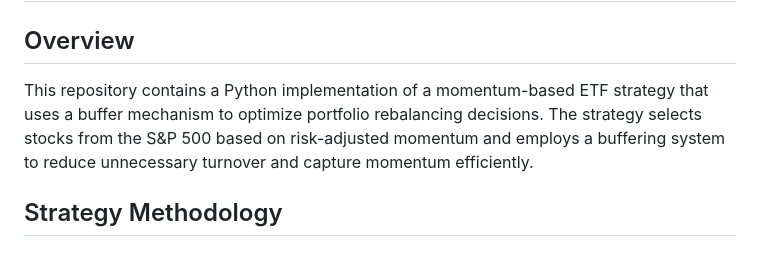
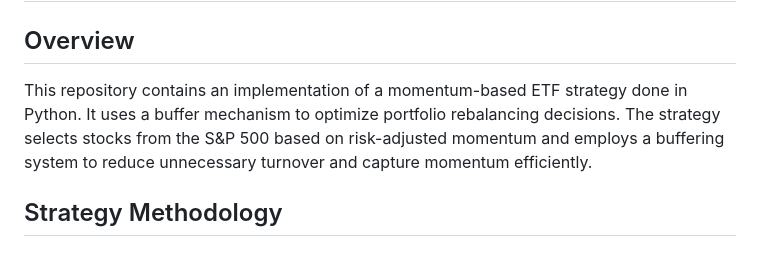
Before and after one commit to tyler-mitchell22/Momentum-ETF, a Markdown page: README.md, the part around the change. Rendered like a GitHub page.

```diff
--- a/README.md
+++ b/README.md
@@ -1,7 +1,7 @@
 # Buffer Momentum ETF Strategy
 
 ## Overview
-This repository contains a Python implementation of a momentum-based ETF strategy that uses a buffer mechanism to optimize portfolio rebalancing decisions. The strategy selects stocks from the S&P 500 based on risk-adjusted momentum and employs a buffering system to reduce unnecessary turnover and capture momentum efficiently.
+This repository contains an implementation of a momentum-based ETF strategy done in Python. It uses a buffer mechanism to optimize portfolio rebalancing decisions. The strategy selects stocks from the S&P 500 based on risk-adjusted momentum and employs a buffering system to reduce unnecessary turnover and capture momentum efficiently.
 
 ## Strategy Methodology
 
```
